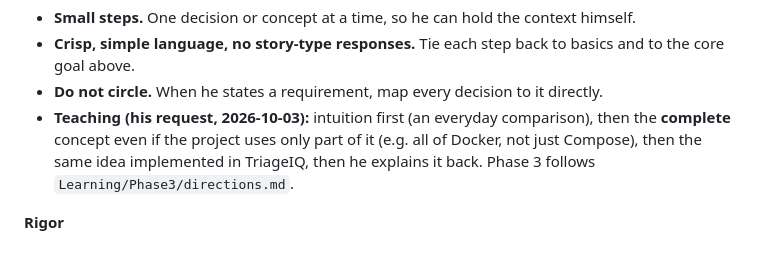
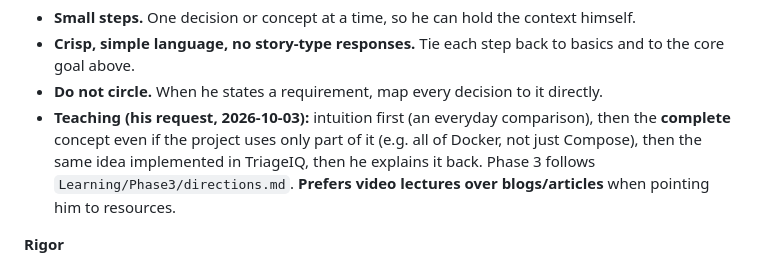
Before and after one commit to Bajaj30/TriageIQ, a Markdown page: CLAUDE.md, the part around the change. Rendered like a GitHub page.

Commit message:
CLAUDE.md §2: Shivam prefers video lectures over articles
Co-Authored-By: Claude Opus 5.5 <noreply@anthropic.com>

```diff
--- a/CLAUDE.md
+++ b/CLAUDE.md
@@ -56,6 +56,7 @@ gets the next step.
 - **Teaching (his request, 2026-10-03):** intuition first (an everyday comparison), then the **complete**
   concept even if the project uses only part of it (e.g. all of Docker, not just Compose), then the same
   idea implemented in TriageIQ, then he explains it back. Phase 3 follows `Learning/Phase3/directions.md`.
+  **Prefers video lectures over blogs/articles** when pointing him to resources.
 
 **Rigor**
 - **Ask when in doubt; never assume.** If an instruction is ambiguous, ask — or state the
```
